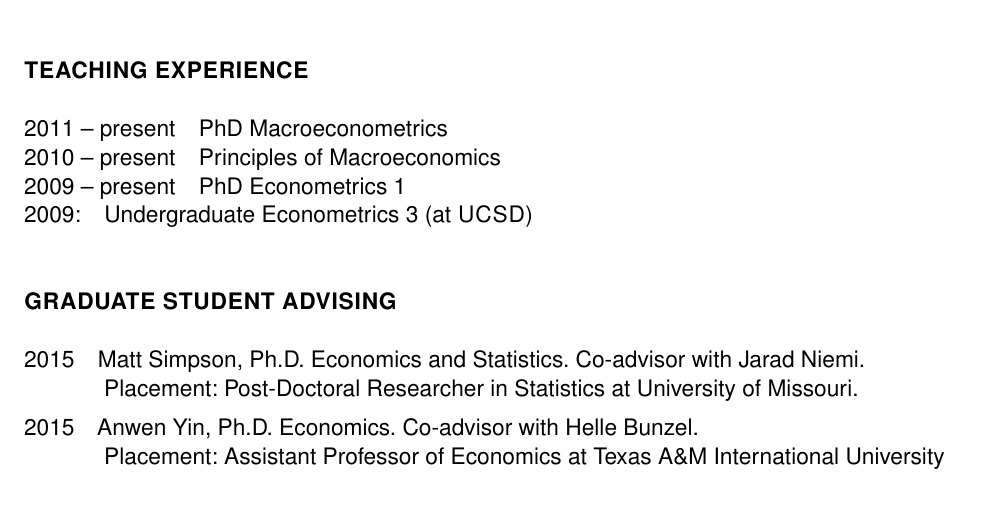
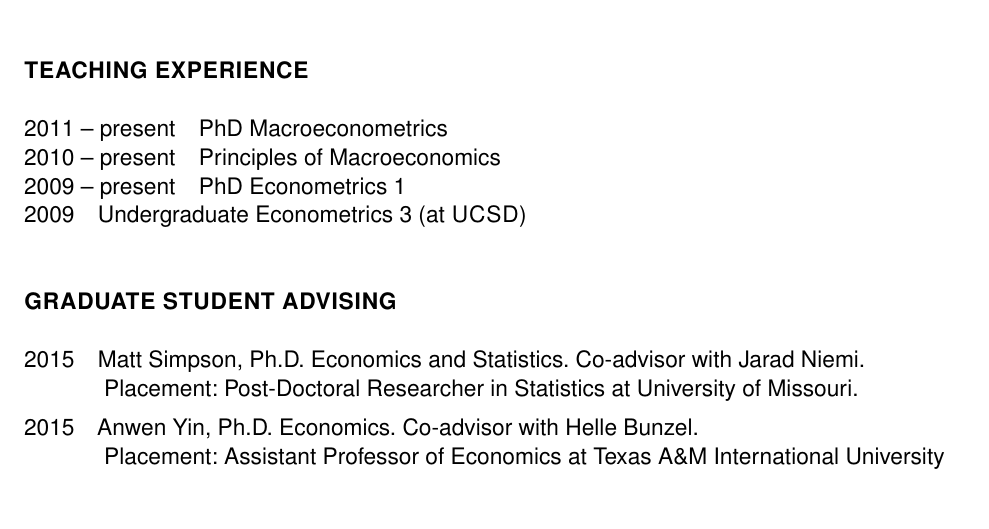
Before and after one commit to mmkuang/grayclhn.github.io, a LaTeX CV (dl/calhoun-cv.tex): part of page 3 of 3, cut so that both start at the same text. Compiled offline with pdfLaTeX.

Commit message:
Tweak spacing on CV for one item

```diff
--- a/dl/calhoun-cv.tex
+++ b/dl/calhoun-cv.tex
@@ -147,7 +147,7 @@ Ames, \allcaps{IA} 50011 & \url{http://gray.clhn.org}
 \item[2011 -- present] PhD Macroeconometrics
 \item[2010 -- present] Principles of Macroeconomics
 \item[2009 -- present] PhD Econometrics 1
-\item[2009:] Undergraduate Econometrics 3 (at \allcaps{UCSD})
+\item[2009] Undergraduate Econometrics 3 (at \allcaps{UCSD})
 \end{description}
 
 \section*{Graduate Student Advising}
```
Also changed, not shown: dl/calhoun-cv.pdf.
